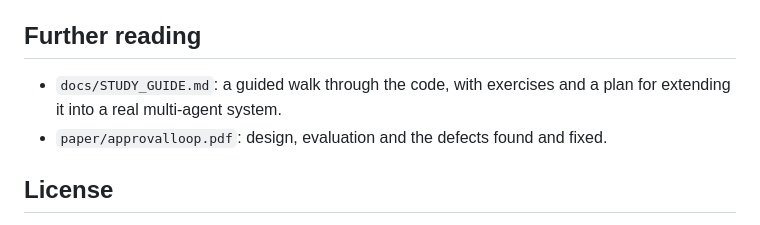
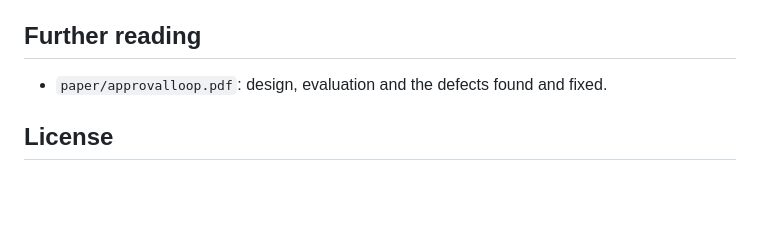
Before and after one commit to aaminashihab/approvalLoop, a Markdown page: README.md, the part around the change. Drawn GitHub-style; blank space fills up the shorter version.

Commit message:
updated README
Updated README.

```diff
--- a/README.md
+++ b/README.md
@@ -246,7 +246,6 @@ With `USE_SECRET_MANAGER=true`, secrets are read from Secret Manager (`gemini-ap
 
 ## Further reading
 
-- `docs/STUDY_GUIDE.md`: a guided walk through the code, with exercises and a plan for extending it into a real multi-agent system.
 - `paper/approvalloop.pdf`: design, evaluation and the defects found and fixed.
 
 ## License
```
